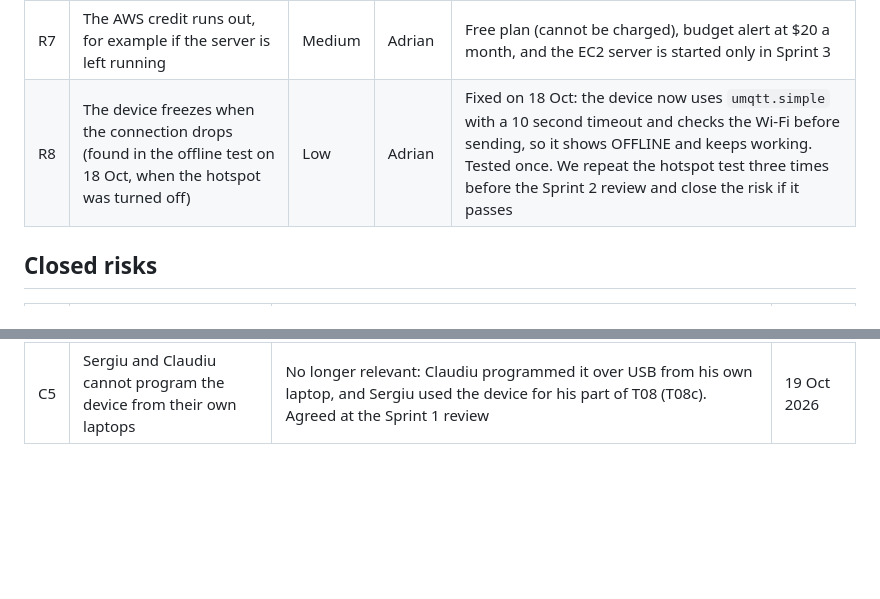
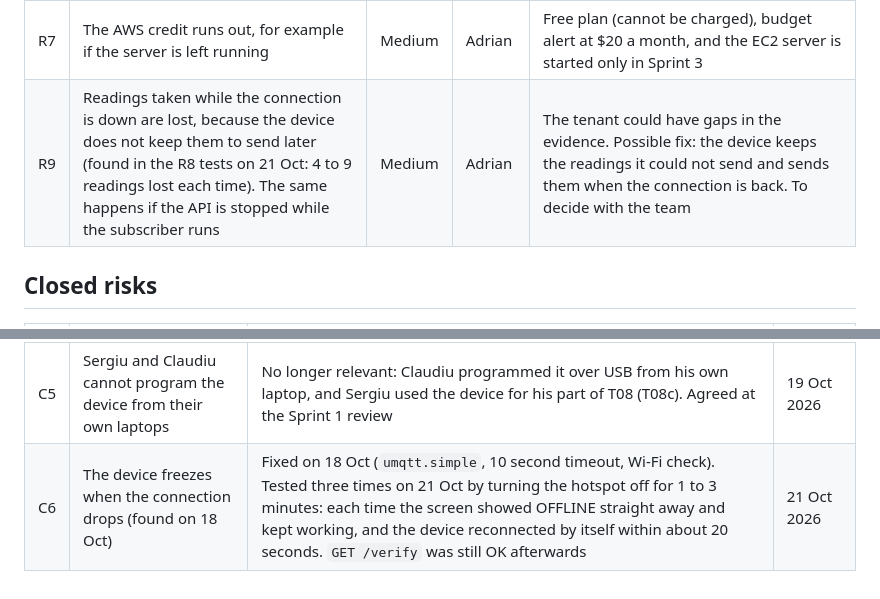
Before and after one commit to Adi-Lup/MouldShield, a Markdown page: docs/agile/risk_register.md, 2 parts joined by grey strips. Rendered like a GitHub page; blank space fills up the shorter version.

Commit message:
#2 close R8 after three hotspot tests and add R9

```diff
--- a/docs/agile/risk_register.md
+++ b/docs/agile/risk_register.md
@@ -13,7 +13,7 @@ The first risks come from our proposal and Formative 1. New risks are added when
 | R3 | We fall behind | High | Adrian | We follow MoSCoW and cut from the bottom of the backlog (Should items first). Progress is checked at every sprint review |
 | R6 | A firmware update breaks the TLS clock workaround (found 13 Oct) | Medium | Adrian | We stay on firmware v2.5.3. After any update, we test the AWS connection again (part of T21). Bug reported to M5Stack as [uiflow-micropython#120](https://github.com/m5stack/uiflow-micropython/issues/120) |
 | R7 | The AWS credit runs out, for example if the server is left running | Medium | Adrian | Free plan (cannot be charged), budget alert at $20 a month, and the EC2 server is started only in Sprint 3 |
-| R8 | The device freezes when the connection drops (found in the offline test on 18 Oct, when the hotspot was turned off) | Low | Adrian | Fixed on 18 Oct: the device now uses `umqtt.simple` with a 10 second timeout and checks the Wi-Fi before sending, so it shows OFFLINE and keeps working. Tested once. We repeat the hotspot test three times before the Sprint 2 review and close the risk if it passes |
+| R9 | Readings taken while the connection is down are lost, because the device does not keep them to send later (found in the R8 tests on 21 Oct: 4 to 9 readings lost each time). The same happens if the API is stopped while the subscriber runs | Medium | Adrian | The tenant could have gaps in the evidence. Possible fix: the device keeps the readings it could not send and sends them when the connection is back. To decide with the team |
 
 ## Closed risks
 
@@ -24,3 +24,4 @@ The first risks come from our proposal and Formative 1. New risks are added when
 | C3 | The device cannot connect to AWS IoT Core ("certificate has expired") | We tested the idea that the firmware reads the clock 30 years ahead, and it was right. Fixed by moving the clock back only during the connection, with full certificate checking kept (see `device/README.md`). Follow-up risk: R6 | 13 Oct 2026 |
 | C4 | The Sprint 1 goal ("first reading saved in the database") is not met | Met: Sergiu built `POST /readings` saving to SQLite, and it works. Agreed at the Sprint 1 review | 19 Oct 2026 |
 | C5 | Sergiu and Claudiu cannot program the device from their own laptops | No longer relevant: Claudiu programmed it over USB from his own laptop, and Sergiu used the device for his part of T08 (T08c). Agreed at the Sprint 1 review | 19 Oct 2026 |
+| C6 | The device freezes when the connection drops (found on 18 Oct) | Fixed on 18 Oct (`umqtt.simple`, 10 second timeout, Wi-Fi check). Tested three times on 21 Oct by turning the hotspot off for 1 to 3 minutes: each time the screen showed OFFLINE straight away and kept working, and the device reconnected by itself within about 20 seconds. `GET /verify` was still OK afterwards | 21 Oct 2026 |
```
Also changed, not shown: other parts of docs/agile/risk_register.md (+1 -1 lines).
